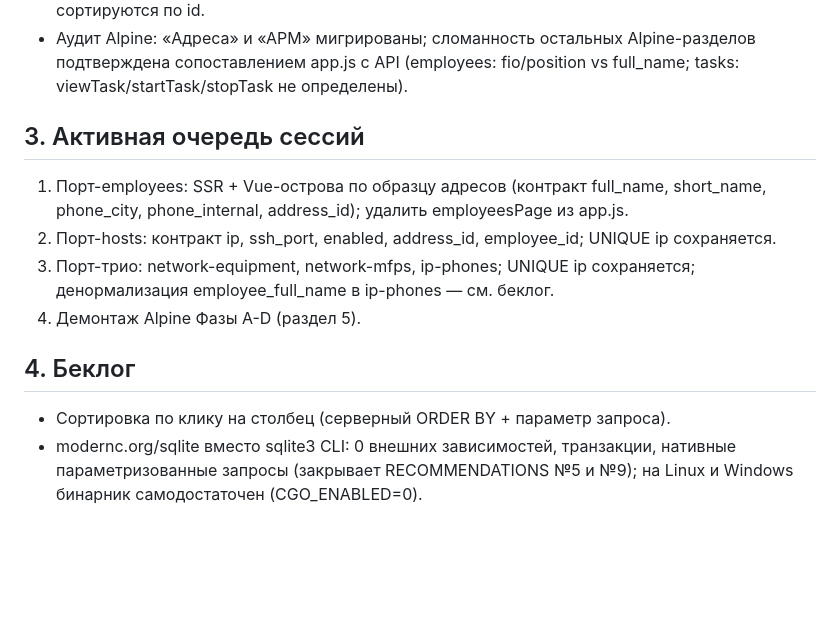
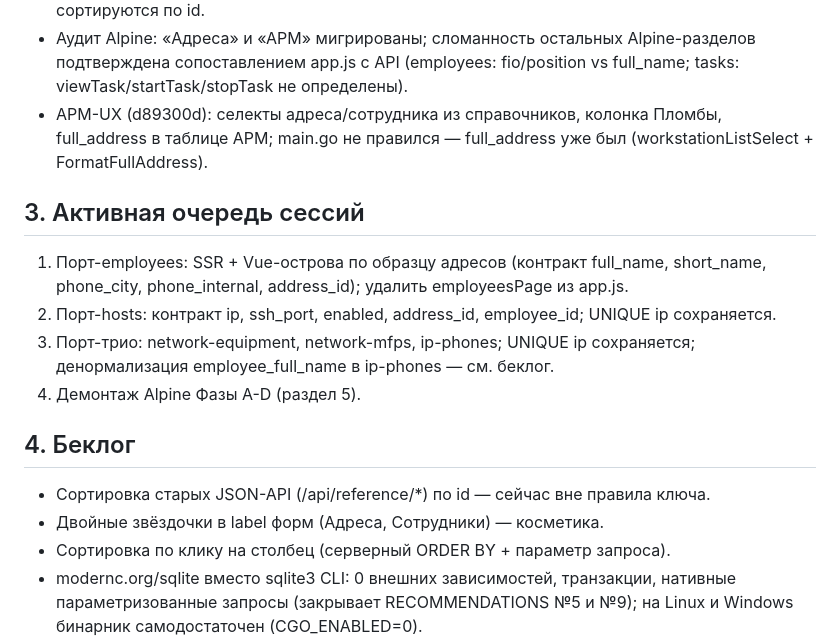
Before and after one commit to SkyLakeOver/andy-key, a Markdown page: TASKS.md, the part around the change. Drawn GitHub-style; blank space fills up the shorter version.

Commit message:
docs: TASKS.md - АРМ-UX закрыта, беклог дополнен

```diff
--- a/TASKS.md
+++ b/TASKS.md
@@ -32,6 +32,9 @@
 - Аудит Alpine: «Адреса» и «АРМ» мигрированы; сломанность остальных Alpine-разделов
   подтверждена сопоставлением app.js с API (employees: fio/position vs full_name;
   tasks: viewTask/startTask/stopTask не определены).
+- АРМ-UX (d89300d): селекты адреса/сотрудника из справочников, колонка Пломбы,
+  full_address в таблице АРМ; main.go не правился — full_address уже был
+  (workstationListSelect + FormatFullAddress).
 
 ## 3. Активная очередь сессий
 1. Порт-employees: SSR + Vue-острова по образцу адресов (контракт full_name, short_name,
@@ -42,6 +45,8 @@
 4. Демонтаж Alpine Фазы A-D (раздел 5).
 
 ## 4. Беклог
+- Сортировка старых JSON-API (/api/reference/*) по id — сейчас вне правила ключа.
+- Двойные звёздочки в label форм (Адреса, Сотрудники) — косметика.
 - Сортировка по клику на столбец (серверный ORDER BY + параметр запроса).
 - modernc.org/sqlite вместо sqlite3 CLI: 0 внешних зависимостей, транзакции, нативные
    параметризованные запросы (закрывает RECOMMENDATIONS №5 и №9); на Linux и Windows
```
